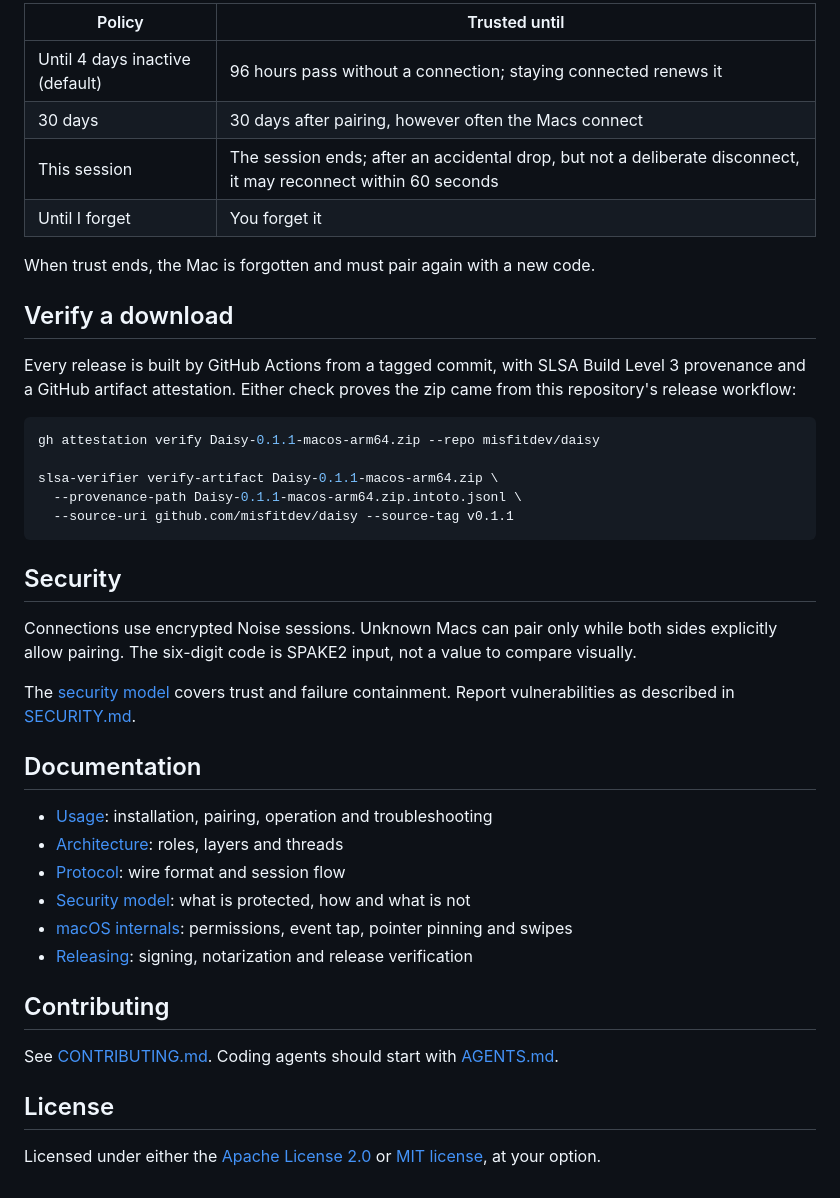
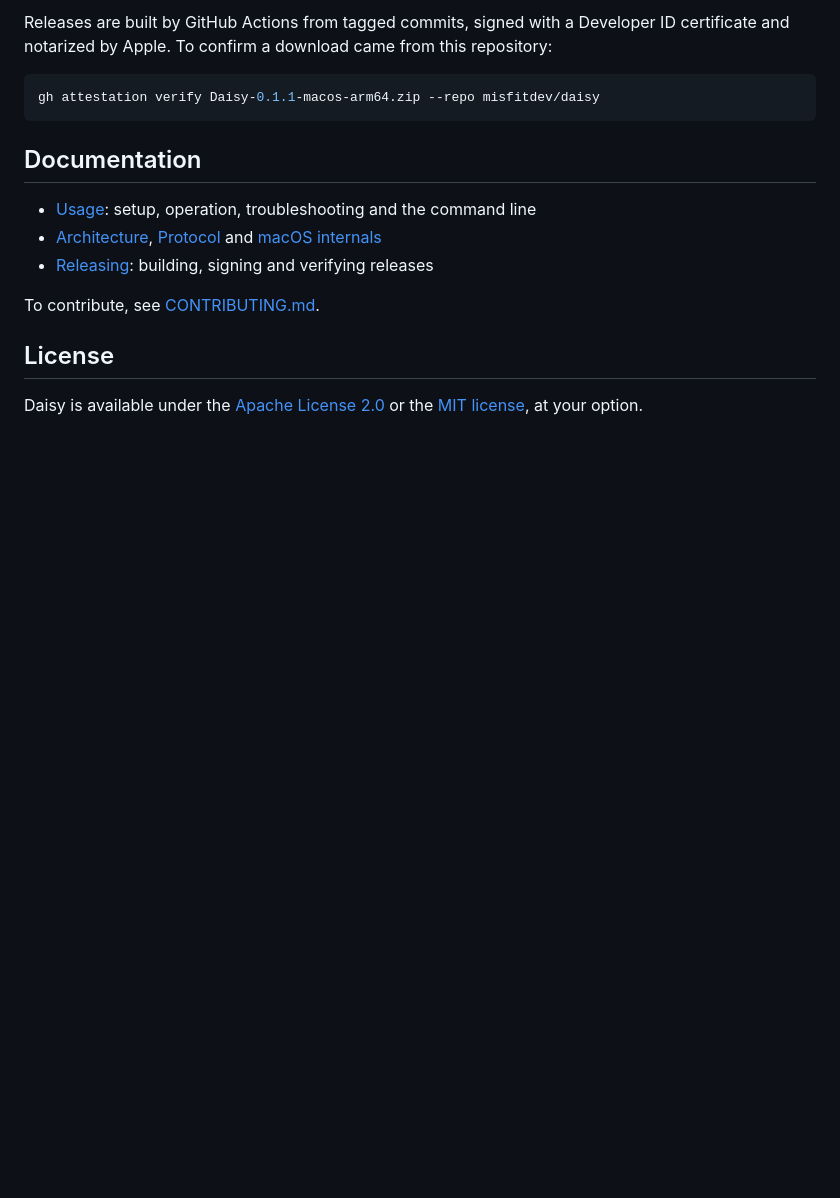
Before and after one commit to misfitdev/daisy, a Markdown page: README.md, the part around one of its changes. Drawn GitHub-style; blank space fills up the shorter version.

````diff
--- a/README.md
+++ b/README.md
@@ -47,44 +43,18 @@ Each Mac decides how long it trusts the other. Both must still trust each other
 
-| Policy | Trusted until |
-|---|---|
-| Until 4 days inactive (default) | 96 hours pass without a connection; staying connected renews it |
-| 30 days | 30 days after pairing, however often the Macs connect |
-| This session | The session ends; after an accidental drop, but not a deliberate disconnect, it may reconnect within 60 seconds |
-| Until I forget | You forget it |
-
-When trust ends, the Mac is forgotten and must pair again with a new code.
-
-## Verify a download
-
-Every release is built by GitHub Actions from a tagged commit, with SLSA Build Level 3 provenance and a GitHub artifact attestation. Either check proves the zip came from this repository's release workflow:
+Releases are built by GitHub Actions from tagged commits, signed with a Developer ID certificate and notarized by Apple. To confirm a download came from this repository:
 
 ```bash
 gh attestation verify Daisy-0.1.1-macos-arm64.zip --repo misfitdev/daisy
-
-slsa-verifier verify-artifact Daisy-0.1.1-macos-arm64.zip \
-  --provenance-path Daisy-0.1.1-macos-arm64.zip.intoto.jsonl \
-  --source-uri github.com/misfitdev/daisy --source-tag v0.1.1
 ```
-
-## Security
-
-Connections use encrypted Noise sessions. Unknown Macs can pair only while both sides explicitly allow pairing. The six-digit code is SPAKE2 input, not a value to compare visually.
-
-The [security model](docs/security-model.md) covers trust and failure containment. Report vulnerabilities as described in [SECURITY.md](SECURITY.md).
 
 ## Documentation
 
-- [Usage](docs/usage.md): installation, pairing, operation and troubleshooting
-- [Architecture](docs/architecture.md): roles, layers and threads
-- [Protocol](docs/protocol.md): wire format and session flow
-- [Security model](docs/security-model.md): what is protected, how and what is not
-- [macOS internals](docs/macos.md): permissions, event tap, pointer pinning and swipes
-- [Releasing](docs/releasing.md): signing, notarization and release verification
+- [Usage](docs/usage.md): setup, operation, troubleshooting and the command line
+- [Architecture](docs/architecture.md), [Protocol](docs/protocol.md) and [macOS internals](docs/macos.md)
+- [Releasing](docs/releasing.md): building, signing and verifying releases
 
-## Contributing
-
-See [CONTRIBUTING.md](CONTRIBUTING.md). Coding agents should start with [AGENTS.md](AGENTS.md).
+To contribute, see [CONTRIBUTING.md](CONTRIBUTING.md).
 
 ## License
 
-Licensed under either the [Apache License 2.0](LICENSE-APACHE) or [MIT license](LICENSE-MIT), at your option.
+Daisy is available under the [Apache License 2.0](LICENSE-APACHE) or the [MIT license](LICENSE-MIT), at your option.
````
Also changed, not shown: other parts of README.md (+26 -30 lines).
